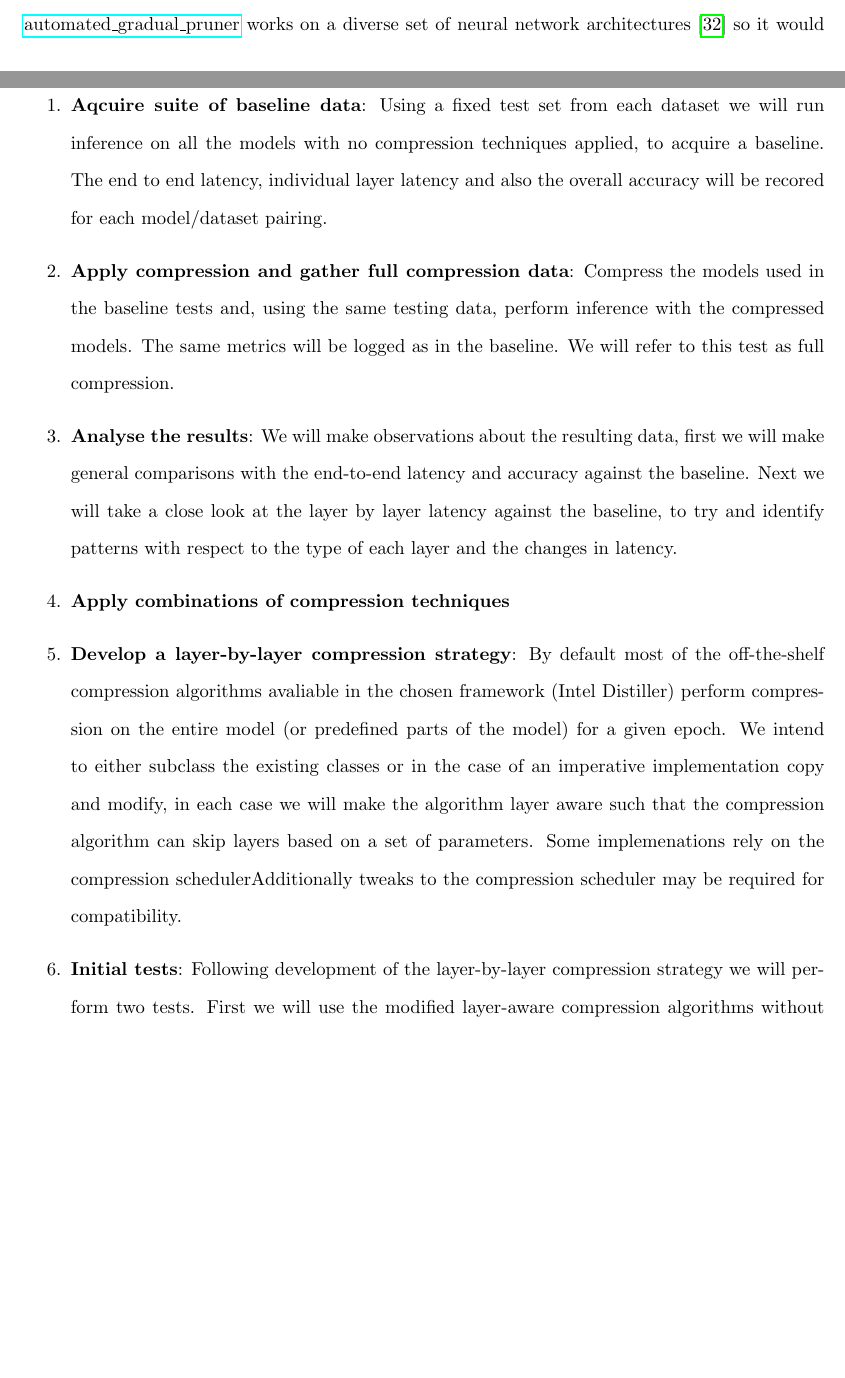
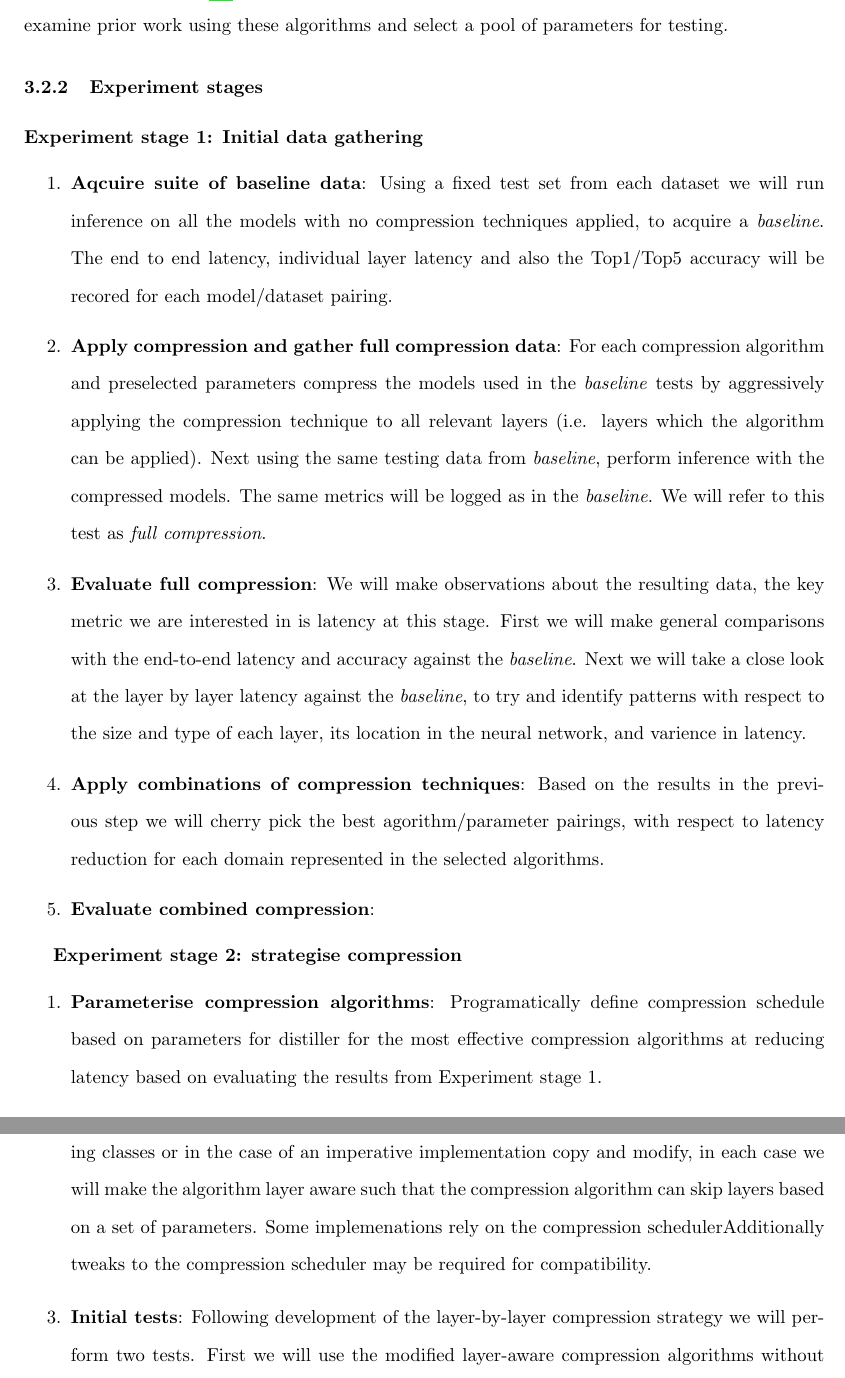
Before and after one commit to friedforfun/Dissertation, a LaTeX document (Deliverable_1/D1.tex, which reads Deliverable_1/Sections/ResearchMethodology.tex): two parts of pages 22 and 23 of 32 before the commit and two parts of pages 23 and 24 of 32 after it, joined at a grey line, cut at the place of the change, the shorter picture padded with empty space. Compiled offline with pdfLaTeX.

Commit message:
Continued working on methodology

```diff
--- a/Deliverable_1/Sections/ResearchMethodology.tex
+++ b/Deliverable_1/Sections/ResearchMethodology.tex
@@ -27,15 +22,25 @@ will be employed in the project and the research questions that will be investig
-The selection of compression algorithms will also depend on how they are implemented within the Intel Distiller framework, for example \href{https://github.com/IntelLabs/distiller/blob/master/distiller/pruning/automated_gradual_pruner.py}{automated\_gradual\_pruner} works on a diverse set of neural network architectures~\autocite{zhuPruneNotPrune2017} so it would be a good choice.
+\textbf{Select compression algorithms}: Select at least 4 algorithms that are members of the following compression domains: Pruning, and Quantisation. If feasable additional algorithms will be explored, prioritising unexplored sub-domains of Pruning and Quantisation (such as fine-grained pruning vs course-grained pruning). Any selected algorithms should have the capability to be applied to a specific layer (for this reason distillation techniques would not be suitable here).
+The selection of compression algorithms will also depend on how they are implemented within the Intel Distiller framework, for example \href{https://github.com/IntelLabs/distiller/blob/master/distiller/pruning/automated_gradual_pruner.py}{Automated Gradual Pruner} works on a diverse set of neural network architectures~\autocite{zhuPruneNotPrune2017} so it would be a good choice.
+Once our algorithms are in hand we will examine prior work using these algorithms and select a pool of parameters for testing.
+
+\subsubsection{Experiment stages}
+\textbf{Experiment stage 1: Initial data gathering}
+\begin{enumerate}
+    \item \textbf{Aqcuire suite of baseline data}: Using a fixed test set from each dataset we will run inference on all the models with no compression techniques applied, to acquire a \emph{baseline}. The end to end latency, individual layer latency and also the Top1/Top5 accuracy will be recored for each model/dataset pairing.
+    \item \textbf{Apply compression and gather full compression data}: For each compression algorithm and preselected parameters compress the models used in the \emph{baseline} tests by aggressively applying the compression technique to all relevant layers (i.e. layers which the algorithm can be applied). Next using the same testing data from \emph{baseline}, perform inference with the compressed models. The same metrics will be logged as in the \emph{baseline}. We will refer to this test as \emph{full compression}.
+    \item \textbf{Evaluate full compression}: We will make observations about the resulting data, the key metric we are interested in is latency at this stage. First we will make general comparisons with the end-to-end latency and accuracy against the \emph{baseline}. Next we will take a close look at the layer by layer latency against the \emph{baseline}, to try and identify patterns with respect to the size and type of each layer, its location in the neural network, and varience in latency.
+    \item \textbf{Apply combinations of compression techniques}: Based on the results in the previous step we will cherry pick the best agorithm/parameter pairings, with respect to latency reduction for each domain represented in the selected algorithms.
+    \item \textbf{Evaluate combined compression}:
+\end{enumerate}
 
 
+\textbf{Experiment stage 2: strategise compression}
 \begin{enumerate}
-    \item \textbf{Aqcuire suite of baseline data}: Using a fixed test set from each dataset we will run inference on all the models with no compression techniques applied, to acquire a baseline. The end to end latency, individual layer latency and also the overall accuracy will be recored for each model/dataset pairing.
-    \item \textbf{Apply compression and gather full compression data}: Compress the models used in the baseline tests and, using the same testing data, perform inference with the compressed models. The same metrics will be logged as in the baseline. We will refer to this test as full compression.
-    \item \textbf{Analyse the results}: We will make observations about the resulting data, first we will make general comparisons with the end-to-end latency and accuracy against the baseline. Next we will take a close look at the layer by layer latency against the baseline, to try and identify patterns with respect to the type of each layer and the changes in latency.
-    \item \textbf{Apply combinations of compression techniques}
-    \item \textbf{Develop a layer-by-layer compression strategy}: By default most of the off-the-shelf compression algorithms avaliable in the chosen framework (Intel Distiller) perform compression on the entire model (or predefined parts of the model) for a given epoch. We intend to either subclass the existing classes or in the case of an imperative implementation copy and modify, in each case we will make the algorithm layer aware such that the compression algorithm can skip layers based on a set of parameters. Some implemenations rely on the compression schedulerAdditionally tweaks to the compression scheduler may be required for compatibility.
-    \item \textbf{Initial tests}: Following development of the layer-by-layer compression strategy we will perform two tests. First we will use the modified layer-aware compression algorithms without skipping any layers, this test should be functionally the same as the full compression tests. Then for each compression algorithm where inference latency shows a consistent pattern of improvement for a given layer type we will apply that compression algorithm to only those layers and leave the other layers untouched. We do these test for verification purposes and compatibility testing. All testing metrics from the baseline will be evaluated in these tests
-    \item \textbf{Evaluate initial tests} We will check the tests to ensure that the modifications do not result in worse performance, these tests should be (within margin of error) equal or better than the latency recorded in the full compression part of the experiment.
-    \item \textbf{Apply Full layer aware compression and gather data}: This experiment will use the data acquired in the full compression tests to apply a given compression algorithm only to layers within a model that have shown improvement over baseline during full and combined testing.
+    \item \textbf{Parameterise compression algorithms}: Programatically define compression schedule based on parameters for distiller for the most effective compression algorithms at reducing latency based on evaluating the results from Experiment stage 1.
+    \item \textbf{Develop a layer-by-layer compression strategy}: We intend to either subclass the existing classes or in the case of an imperative implementation copy and modify, in each case we will make the algorithm layer aware such that the compression algorithm can skip layers based on a set of parameters. Some implemenations rely on the compression schedulerAdditionally tweaks to the compression scheduler may be required for compatibility.
+    \item \textbf{Initial tests}: Following development of the layer-by-layer compression strategy we will perform two tests. First we will use the modified layer-aware compression algorithms without skipping any layers, this test should be functionally the same as the \emph{full compression} tests. Then for each compression algorithm where inference latency shows a consistent pattern of improvement for a given layer type we will apply that compression algorithm to only those layers and leave the other layers untouched. We do these test for verification purposes and compatibility testing. All testing metrics from the \emph{baseline} will be evaluated in these tests
+    \item \textbf{Evaluate initial tests} We will check the tests to ensure that the modifications do not result in worse performance, these tests should be (within margin of error) equal or better than the latency recorded in the\emph{full compression} part of the experiment.
+    \item \textbf{Apply Full layer aware compression and gather data}: This experiment will use the data acquired in the \emph{full compression} tests to apply a given compression algorithm only to layers within a model that have shown improvement over \emph{baseline} during full and combined testing.
 \end{enumerate}
 
 \end{document}
```
Also changed, not shown: Deliverable_1/D1.bib (+1 -1 lines), Deliverable_1/D1.tex (+1 -1 lines), Deliverable_1/D1.pdf, Sources/Related_thesis/paper[2135].pdf (added), Deliverable_1/Sections/ResearchMethodology.tex (19 more changed lines).
